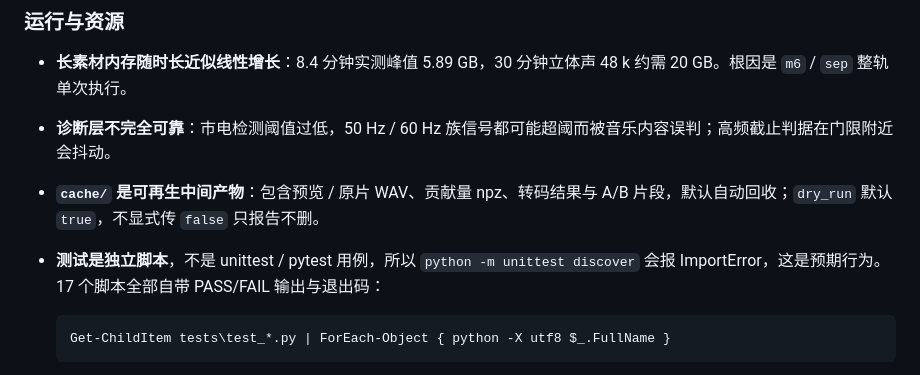
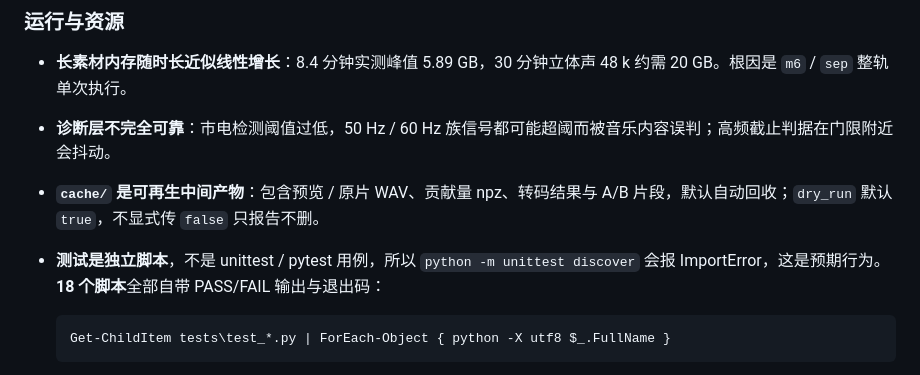
Before and after one commit to Naiyalatuotip/LiveSoundFix, a Markdown page: README.md, the part around the change. GitHub-like rendering.

Commit message:
README：测试脚本数 17 → 18（新增 test_tips.py 解释框回归）

````diff
--- a/README.md
+++ b/README.md
@@ -93,7 +93,7 @@ HPSS（Fitzgerald 2010）、NMF（Lee-Seung 2000）、最小值统计噪声估
 - **长素材内存随时长近似线性增长**：8.4 分钟实测峰值 5.89 GB，30 分钟立体声 48 k 约需 20 GB。根因是 `m6` / `sep` 整轨单次执行。
 - **诊断层不完全可靠**：市电检测阈值过低，50 Hz / 60 Hz 族信号都可能超阈而被音乐内容误判；高频截止判据在门限附近会抖动。
 - **`cache/` 是可再生中间产物**：包含预览 / 原片 WAV、贡献量 npz、转码结果与 A/B 片段，默认自动回收；`dry_run` 默认 `true`，不显式传 `false` 只报告不删。
-- **测试是独立脚本**，不是 unittest / pytest 用例，所以 `python -m unittest discover` 会报 ImportError，这是预期行为。17 个脚本全部自带 PASS/FAIL 输出与退出码：
+- **测试是独立脚本**，不是 unittest / pytest 用例，所以 `python -m unittest discover` 会报 ImportError，这是预期行为。**18 个脚本**全部自带 PASS/FAIL 输出与退出码：
 
   ```powershell
   Get-ChildItem tests\test_*.py | ForEach-Object { python -X utf8 $_.FullName }
````
